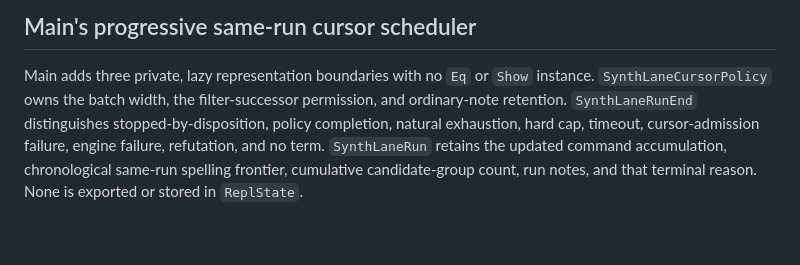
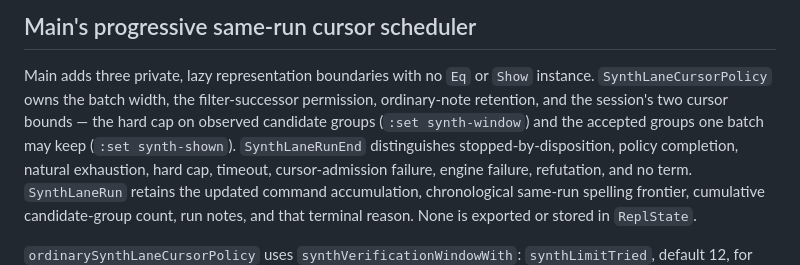
Before and after one commit to VladimirReshetnikov/Leant, a Markdown page: docs/synth-internals.md, the part around one of its changes. Drawn GitHub-style; blank space fills up the shorter version.

```diff
--- a/docs/synth-internals.md
+++ b/docs/synth-internals.md
@@ -1105,7 +1106,9 @@ remain in Main.
 
 Main adds three private, lazy representation boundaries with no `Eq` or `Show`
 instance. `SynthLaneCursorPolicy` owns the batch width, the filter-successor
-permission, and ordinary-note retention. `SynthLaneRunEnd` distinguishes
+permission, ordinary-note retention, and the session's two cursor bounds —
+the hard cap on observed candidate groups (`:set synth-window`) and the
+accepted groups one batch may keep (`:set synth-shown`). `SynthLaneRunEnd` distinguishes
 stopped-by-disposition, policy completion, natural exhaustion, hard cap,
 timeout, cursor-admission failure, engine failure, refutation, and no term.
 `SynthLaneRun` retains the updated command accumulation, chronological
```
Also changed, not shown: other parts of docs/synth-internals.md (+14 -9 lines), docs/length-ranking.md (+19 -15 lines).
